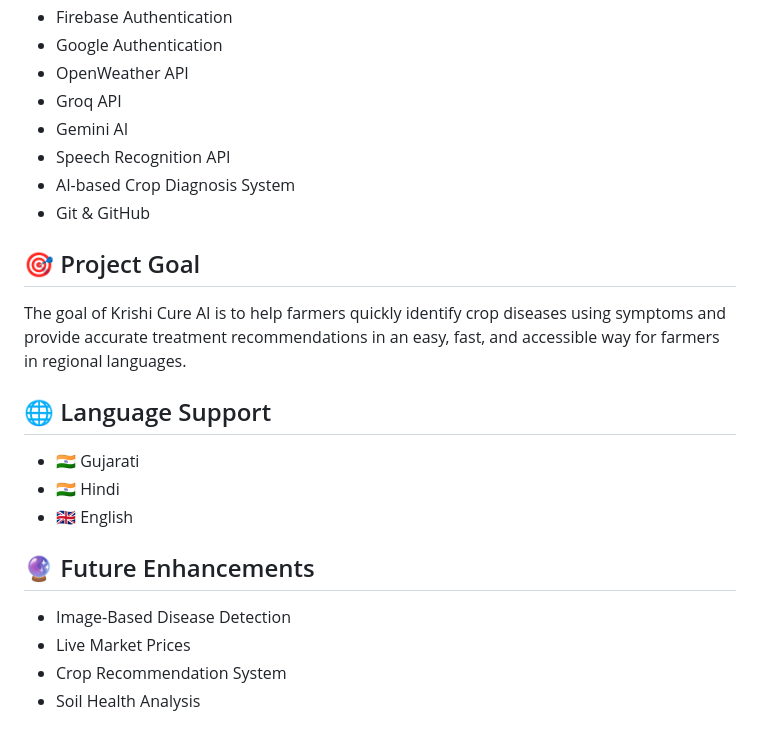
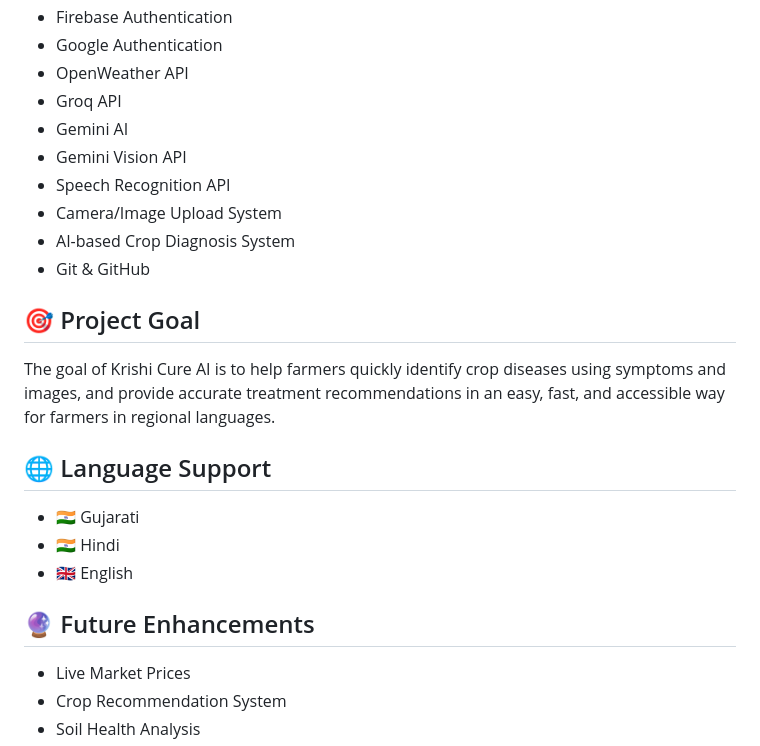
Before and after one commit to KajalAhir23/Krishi-Cure-AI, a Markdown page: README.md, the part around one of its changes. GitHub-like rendering.

```diff
--- a/README.md
+++ b/README.md
@@ -141,13 +171,15 @@ Provides:
 * OpenWeather API
 * Groq API
 * Gemini AI
+* Gemini Vision API
 * Speech Recognition API
+* Camera/Image Upload System
 * AI-based Crop Diagnosis System
 * Git & GitHub
 
 ## 🎯 Project Goal
 
-The goal of Krishi Cure AI is to help farmers quickly identify crop diseases using symptoms and provide accurate treatment recommendations in an easy, fast, and accessible way for farmers in regional languages.
+The goal of Krishi Cure AI is to help farmers quickly identify crop diseases using symptoms and images, and provide accurate treatment recommendations in an easy, fast, and accessible way for farmers in regional languages.
 
 ## 🌐 Language Support
 
@@ -157,7 +189,6 @@ The goal of Krishi Cure AI is to help farmers quickly identify crop diseases usi
 
 ## 🔮 Future Enhancements
 
-* Image-Based Disease Detection
 * Live Market Prices
 * Crop Recommendation System
 * Soil Health Analysis
```
Also changed, not shown: other parts of README.md (+37 -7 lines).
